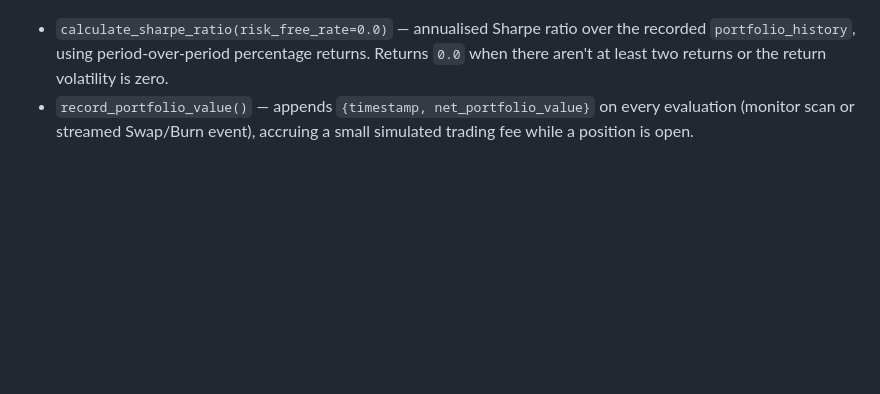
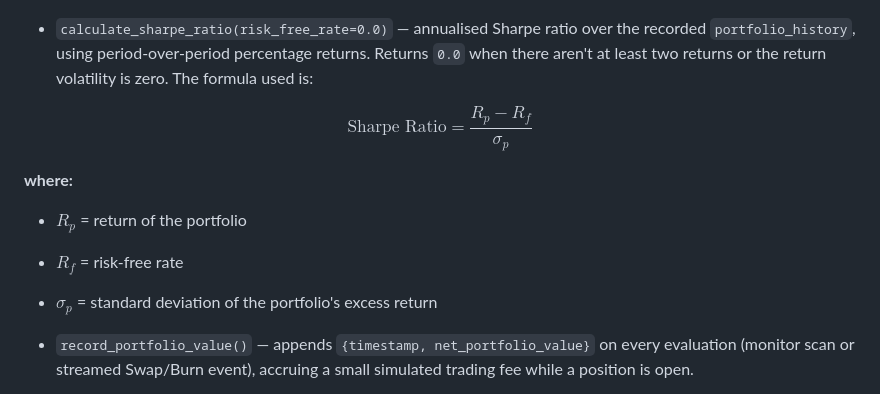
Before and after one commit to galenayaka/dex-liquidity-predictor, a Markdown page: README.md, the part around the change. GitHub-like rendering; blank space fills up the shorter version.

```diff
--- a/README.md
+++ b/README.md
@@ -284,7 +284,16 @@ $$\text{IL} = \text{hodl} \cdot \left(1 - \frac{2\sqrt{r}}{1 + r}\right)$$
 - `calculate_sharpe_ratio(risk_free_rate=0.0)` — annualised Sharpe ratio over
   the recorded `portfolio_history`, using period-over-period percentage
   returns. Returns `0.0` when there aren't at least two returns or the return
-  volatility is zero.
+  volatility is zero. The formula used is:
+
+$$\text{Sharpe Ratio} = \frac{R_p - R_f}{\sigma_p}$$
+
+  **where:**
+
+  - $R_p$ = return of the portfolio
+  - $R_f$ = risk-free rate
+  - $\sigma_p$ = standard deviation of the portfolio's excess return
+
 - `record_portfolio_value()` — appends `{timestamp, net_portfolio_value}` on
   every evaluation (monitor scan or streamed Swap/Burn event), accruing a small
   simulated trading fee while a position is open.
```
